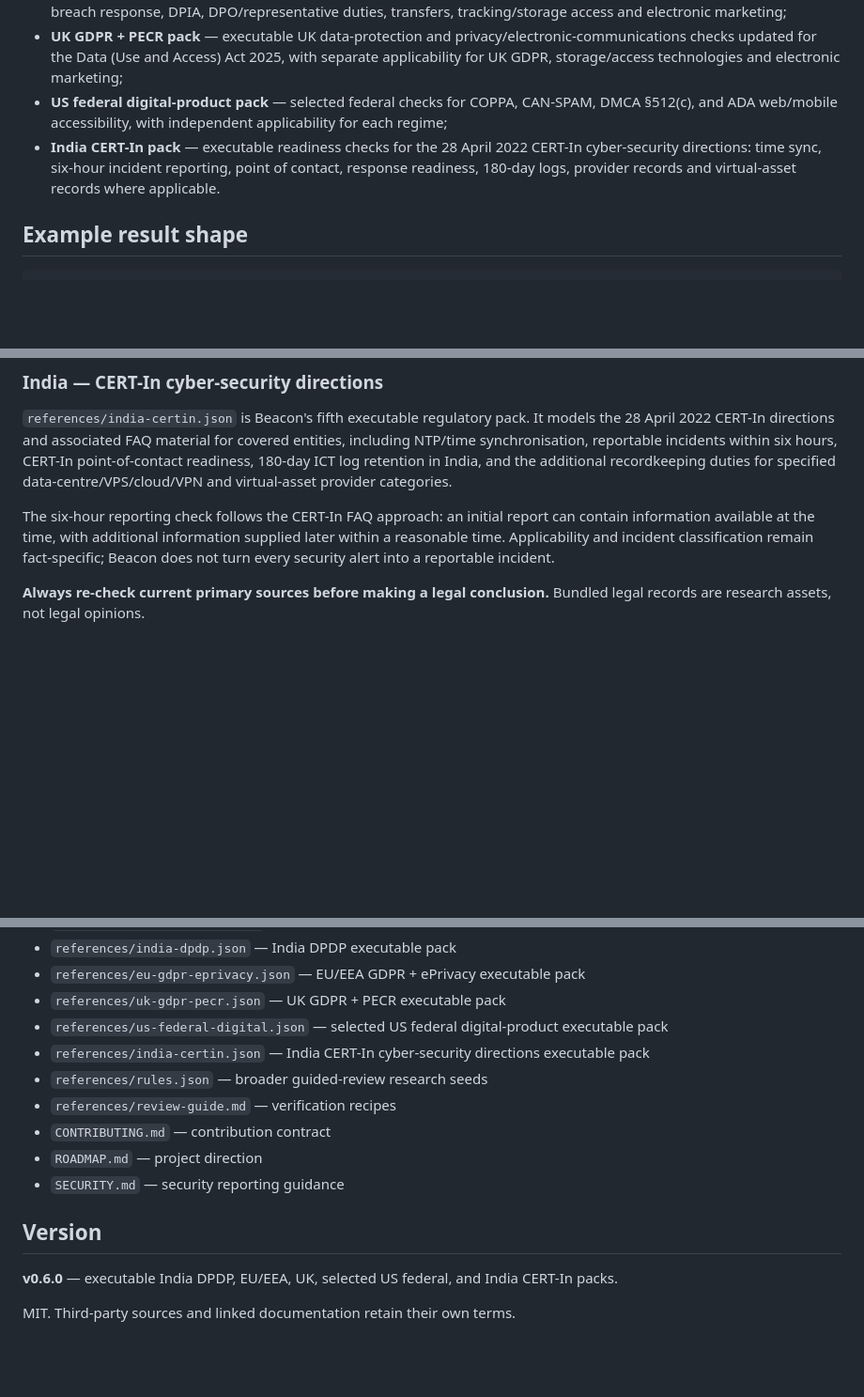
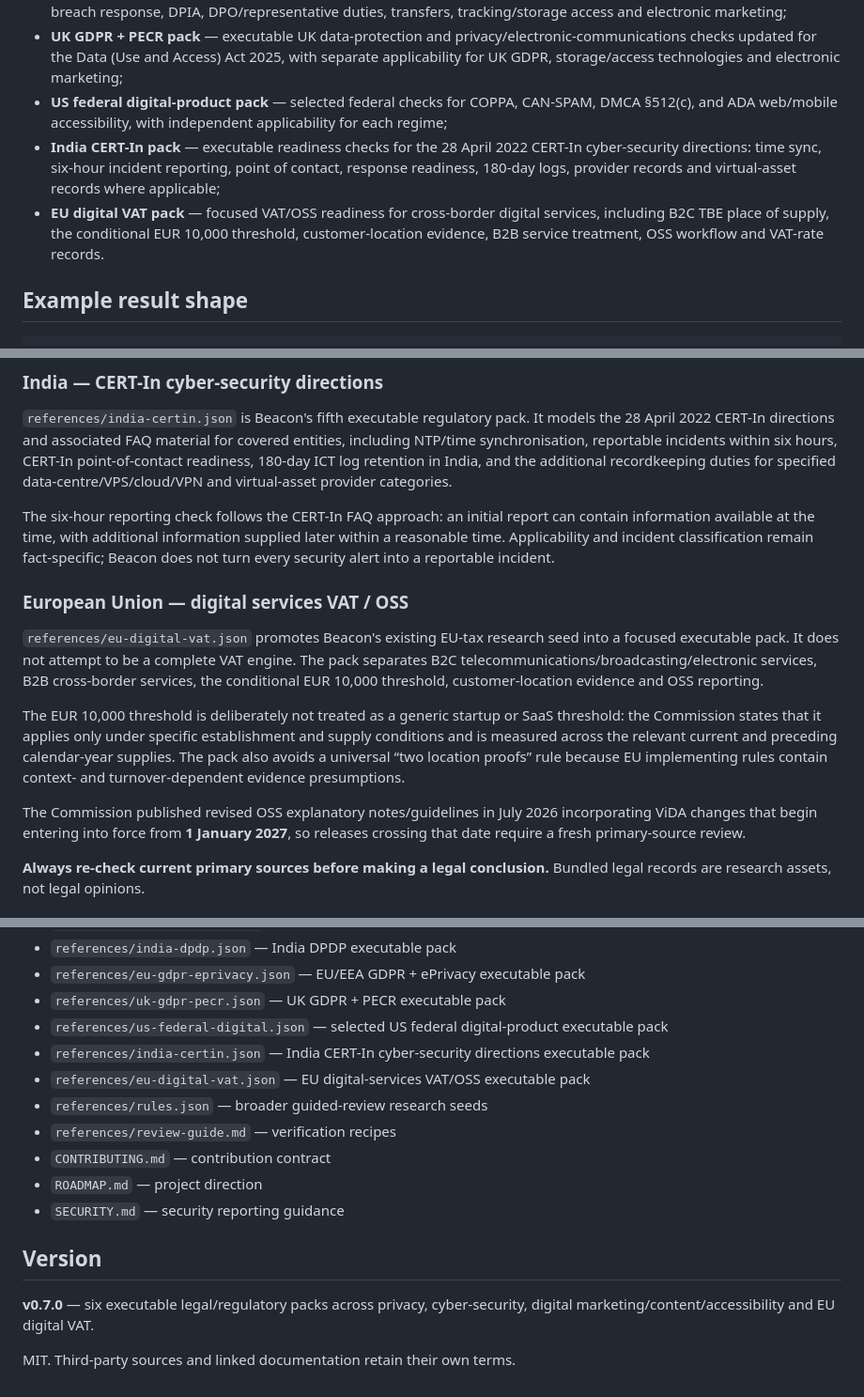
Before and after one commit to dhruvmagnate1122/beacon, a Markdown page: README.md, 3 parts joined by grey strips. Shown at 94% size. Rendered like a GitHub page; blank space fills up the shorter version.

Commit message:
Document EU digital VAT pack

```diff
--- a/README.md
+++ b/README.md
@@ -18,7 +18,8 @@ Beacon currently combines:
 - **EU/EEA GDPR + ePrivacy pack** — executable checks covering GDPR scope, principles, lawful basis, transparency, consent, special-category data, children, rights, automated decisions, processors, records, privacy by design, security, breach response, DPIA, DPO/representative duties, transfers, tracking/storage access and electronic marketing;
 - **UK GDPR + PECR pack** — executable UK data-protection and privacy/electronic-communications checks updated for the Data (Use and Access) Act 2025, with separate applicability for UK GDPR, storage/access technologies and electronic marketing;
 - **US federal digital-product pack** — selected federal checks for COPPA, CAN-SPAM, DMCA §512(c), and ADA web/mobile accessibility, with independent applicability for each regime;
-- **India CERT-In pack** — executable readiness checks for the 28 April 2022 CERT-In cyber-security directions: time sync, six-hour incident reporting, point of contact, response readiness, 180-day logs, provider records and virtual-asset records where applicable.
+- **India CERT-In pack** — executable readiness checks for the 28 April 2022 CERT-In cyber-security directions: time sync, six-hour incident reporting, point of contact, response readiness, 180-day logs, provider records and virtual-asset records where applicable;
+- **EU digital VAT pack** — focused VAT/OSS readiness for cross-border digital services, including B2C TBE place of supply, the conditional EUR 10,000 threshold, customer-location evidence, B2B service treatment, OSS workflow and VAT-rate records.
 
 ## Example result shape
 
@@ -117,6 +118,14 @@ The amended COPPA Rule became effective **23 June 2025**, with most regulated en
 
 The six-hour reporting check follows the CERT-In FAQ approach: an initial report can contain information available at the time, with additional information supplied later within a reasonable time. Applicability and incident classification remain fact-specific; Beacon does not turn every security alert into a reportable incident.
 
+### European Union — digital services VAT / OSS
+
+`references/eu-digital-vat.json` promotes Beacon's existing EU-tax research seed into a focused executable pack. It does not attempt to be a complete VAT engine. The pack separates B2C telecommunications/broadcasting/electronic services, B2B cross-border services, the conditional EUR 10,000 threshold, customer-location evidence and OSS reporting.
+
+The EUR 10,000 threshold is deliberately not treated as a generic startup or SaaS threshold: the Commission states that it applies only under specific establishment and supply conditions and is measured across the relevant current and preceding calendar-year supplies. The pack also avoids a universal “two location proofs” rule because EU implementing rules contain context- and turnover-dependent evidence presumptions.
+
+The Commission published revised OSS explanatory notes/guidelines in July 2026 incorporating ViDA changes that begin entering into force from **1 January 2027**, so releases crossing that date require a fresh primary-source review.
+
 **Always re-check current primary sources before making a legal conclusion.** Bundled legal records are research assets, not legal opinions.
 
 ## What Beacon does not do
@@ -163,6 +172,7 @@ Legal-rule changes must cite current primary sources, effective dates, applicabi
 - `references/uk-gdpr-pecr.json` — UK GDPR + PECR executable pack
 - `references/us-federal-digital.json` — selected US federal digital-product executable pack
 - `references/india-certin.json` — India CERT-In cyber-security directions executable pack
+- `references/eu-digital-vat.json` — EU digital-services VAT/OSS executable pack
 - `references/rules.json` — broader guided-review research seeds
 - `references/review-guide.md` — verification recipes
 - `CONTRIBUTING.md` — contribution contract
@@ -171,6 +181,6 @@ Legal-rule changes must cite current primary sources, effective dates, applicabi
 
 ## Version
 
-**v0.6.0** — executable India DPDP, EU/EEA, UK, selected US federal, and India CERT-In packs.
+**v0.7.0** — six executable legal/regulatory packs across privacy, cyber-security, digital marketing/content/accessibility and EU digital VAT.
 
 MIT. Third-party sources and linked documentation retain their own terms.
```
Also changed, not shown: other parts of README.md (+1 -1 lines).
